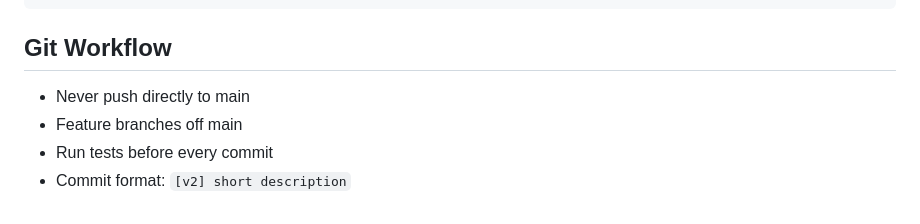
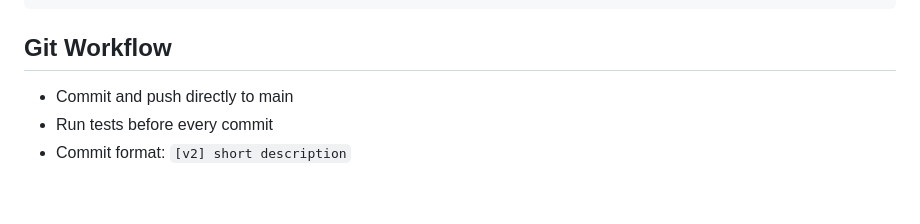
Before and after one commit to OSGTax/edgefinder, a Markdown page: CLAUDE.md, the part around the change. Drawn GitHub-style.

Commit message:
[v2] update git workflow — commit directly to main
Co-Authored-By: Claude Opus 4.6 (1M context) <noreply@anthropic.com>

````diff
--- a/CLAUDE.md
+++ b/CLAUDE.md
@@ -217,7 +217,6 @@ python -m pytest tests/ -v -m integration          # Integration tests (hits Pol
 ```
 
 ## Git Workflow
-- Never push directly to main
-- Feature branches off main
+- Commit and push directly to main
 - Run tests before every commit
 - Commit format: `[v2] short description`
````
